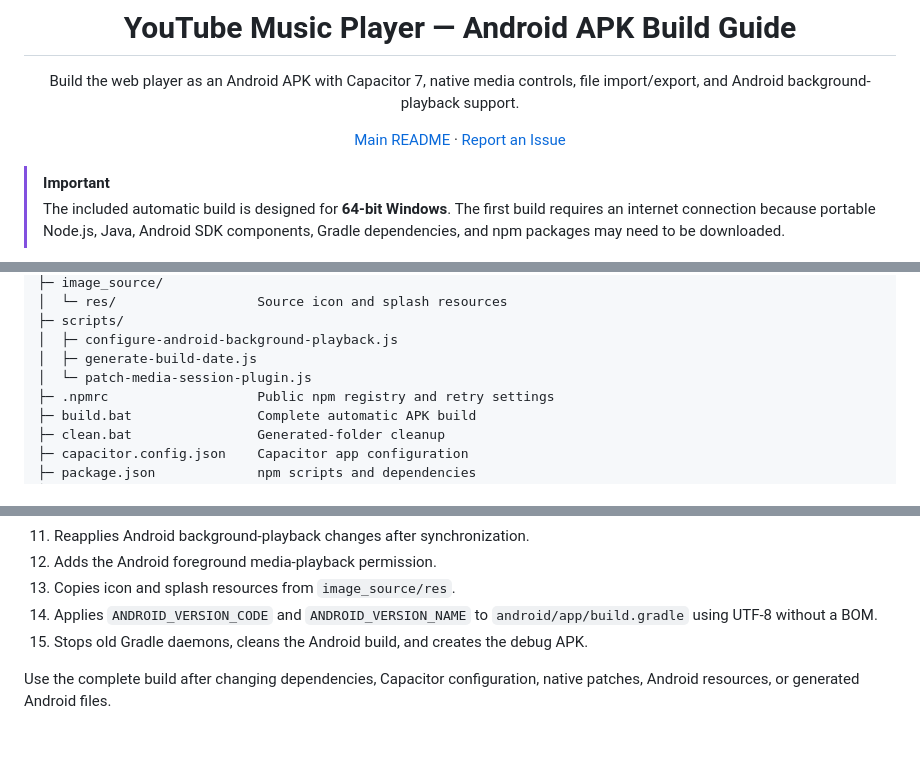
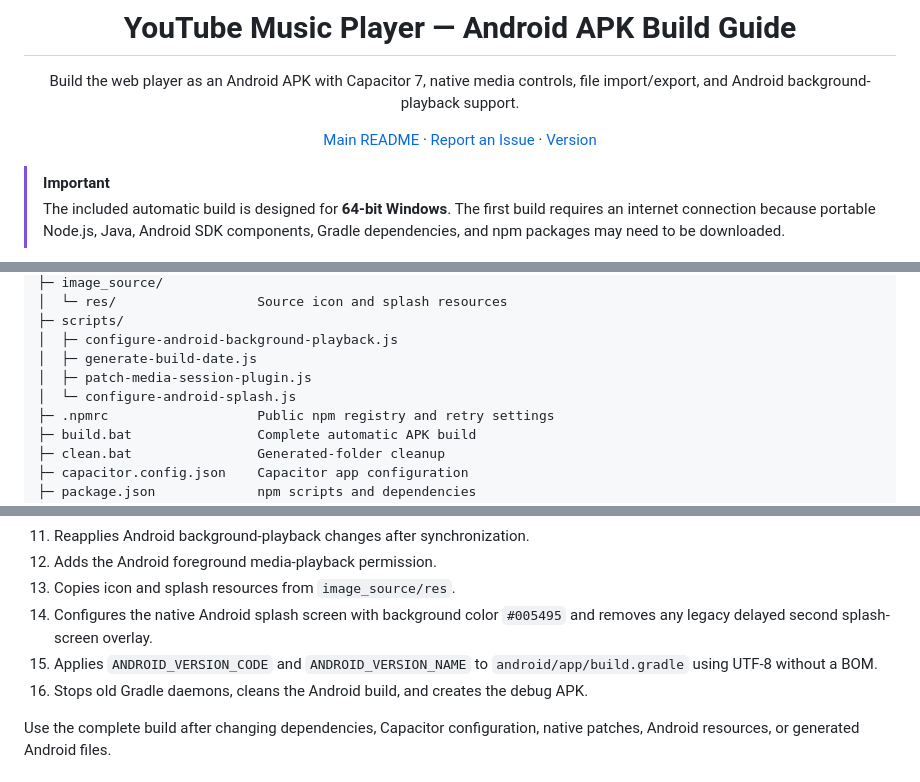
Before and after one commit to Jacob7179/YouTube-Music-Player-Web, a Markdown page: android_build/README-APK.md, 3 parts joined by grey strips. Drawn GitHub-style; blank space fills up the shorter version.

```diff
--- a/android_build/README-APK.md
+++ b/android_build/README-APK.md
@@ -4,7 +4,7 @@
 
 Build the web player as an Android APK with Capacitor 7, native media controls, file import/export, and Android background-playback support.
 
-[Main README](../README.md) · [Report an Issue](https://github.com/Jacob7179/YouTube-Music-Player-Web/issues)
+[Main README](../README.md) · [Report an Issue](https://github.com/Jacob7179/YouTube-Music-Player-Web/issues) · [Version](../VERSION.md)
 
 </div>
 
@@ -64,7 +64,8 @@ android_build/
 ├─ scripts/
 │  ├─ configure-android-background-playback.js
 │  ├─ generate-build-date.js
-│  └─ patch-media-session-plugin.js
+│  ├─ patch-media-session-plugin.js
+│  └─ configure-android-splash.js
 ├─ .npmrc                   Public npm registry and retry settings
 ├─ build.bat                Complete automatic APK build
 ├─ clean.bat                Generated-folder cleanup
@@ -92,8 +93,9 @@ The complete build performs these steps:
 11. Reapplies Android background-playback changes after synchronization.
 12. Adds the Android foreground media-playback permission.
 13. Copies icon and splash resources from `image_source/res`.
-14. Applies `ANDROID_VERSION_CODE` and `ANDROID_VERSION_NAME` to `android/app/build.gradle` using UTF-8 without a BOM.
-15. Stops old Gradle daemons, cleans the Android build, and creates the debug APK.
+14. Configures the native Android splash screen with background color `#005495` and removes any legacy delayed second splash-screen overlay.
+15. Applies `ANDROID_VERSION_CODE` and `ANDROID_VERSION_NAME` to `android/app/build.gradle` using UTF-8 without a BOM.
+16. Stops old Gradle daemons, cleans the Android build, and creates the debug APK.
 
 Use the complete build after changing dependencies, Capacitor configuration, native patches, Android resources, or generated Android files.
 
```
Also changed, not shown: README.md (+5 -3 lines), VERSION.md (added, +68 -0 lines), resource/image/1.png, 4 other files.
